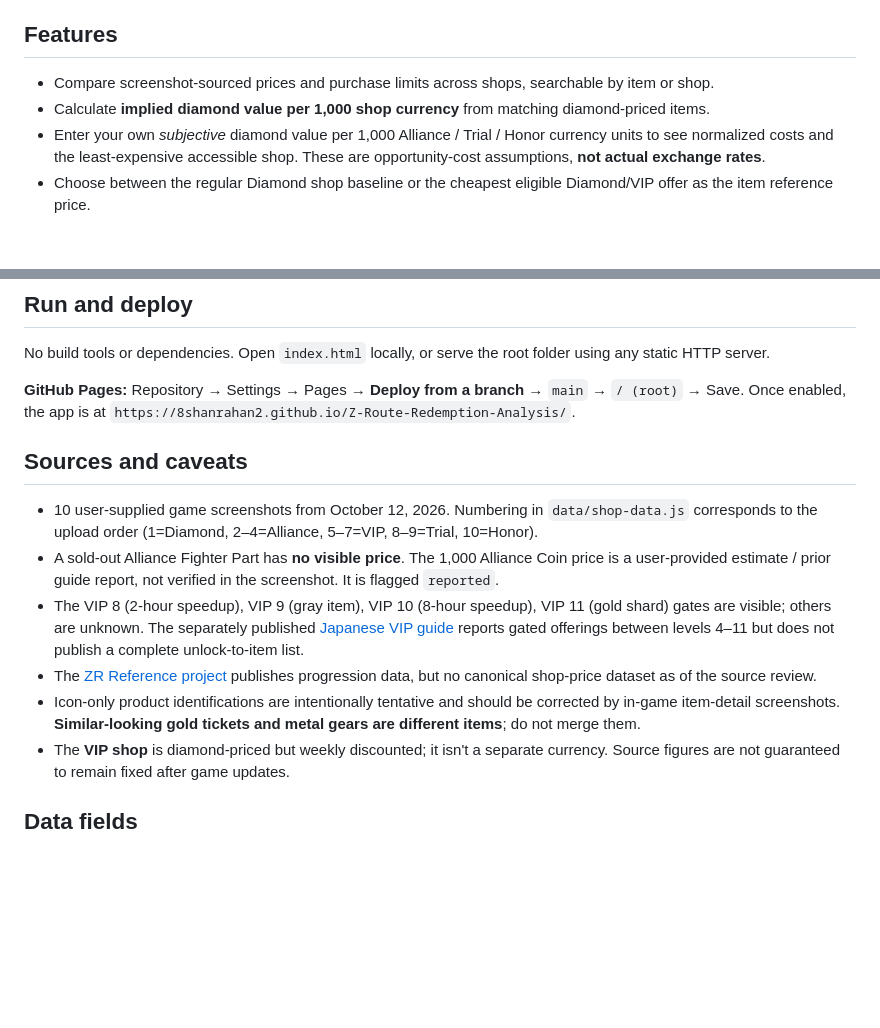
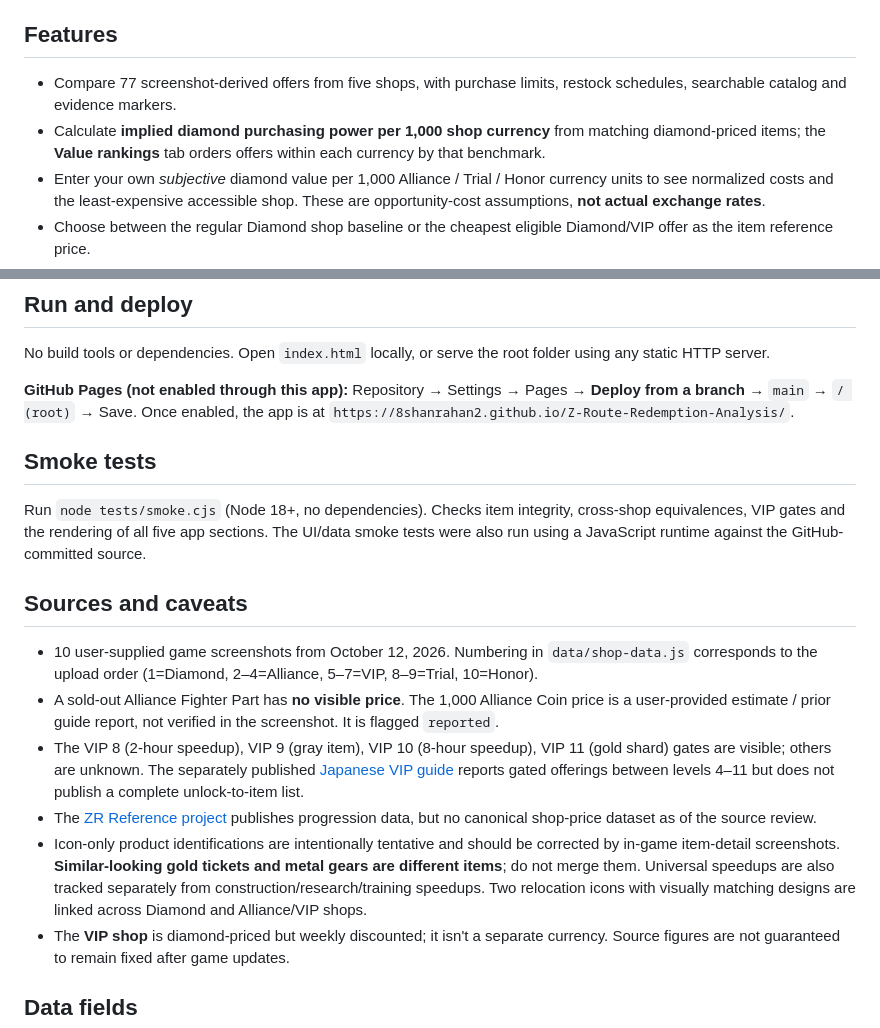
Before and after one commit to 8shanrahan2/Z-Route-Redemption-Analysis, a Markdown page: README.md, 2 parts joined by grey strips. Rendered like a GitHub page; blank space fills up the shorter version.

Commit message:
Document value rankings, evidence caveats, and smoke test steps

```diff
--- a/README.md
+++ b/README.md
@@ -4,8 +4,8 @@ A dependency-free static web app for comparing the **Diamond**, **Alliance**, **
 
 ## Features
 
-- Compare screenshot-sourced prices and purchase limits across shops, searchable by item or shop.
-- Calculate **implied diamond value per 1,000 shop currency** from matching diamond-priced items.
+- Compare 77 screenshot-derived offers from five shops, with purchase limits, restock schedules, searchable catalog and evidence markers.
+- Calculate **implied diamond purchasing power per 1,000 shop currency** from matching diamond-priced items; the **Value rankings** tab orders offers within each currency by that benchmark.
 - Enter your own *subjective* diamond value per 1,000 Alliance / Trial / Honor currency units to see normalized costs and the least-expensive accessible shop. These are opportunity-cost assumptions, **not actual exchange rates**.
 - Choose between the regular Diamond shop baseline or the cheapest eligible Diamond/VIP offer as the item reference price.
 - Set VIP level to see known VIP unlock gates (VIP 8–11). Items without a displayed lock are **not** proven available at VIP 0.
@@ -16,7 +16,11 @@ A dependency-free static web app for comparing the **Diamond**, **Alliance**, **
 
 No build tools or dependencies. Open `index.html` locally, or serve the root folder using any static HTTP server.
 
-**GitHub Pages:** Repository → Settings → Pages → **Deploy from a branch** → `main` → `/ (root)` → Save. Once enabled, the app is at `https://8shanrahan2.github.io/Z-Route-Redemption-Analysis/`.
+**GitHub Pages (not enabled through this app):** Repository → Settings → Pages → **Deploy from a branch** → `main` → `/ (root)` → Save. Once enabled, the app is at `https://8shanrahan2.github.io/Z-Route-Redemption-Analysis/`.
+
+## Smoke tests
+
+Run `node tests/smoke.cjs` (Node 18+, no dependencies). Checks item integrity, cross-shop equivalences, VIP gates and the rendering of all five app sections. The UI/data smoke tests were also run using a JavaScript runtime against the GitHub-committed source.
 
 ## Sources and caveats
 
@@ -24,7 +28,7 @@ No build tools or dependencies. Open `index.html` locally, or serve the root fol
 - A sold-out Alliance Fighter Part has **no visible price**. The 1,000 Alliance Coin price is a user-provided estimate / prior guide report, not verified in the screenshot. It is flagged `reported`.
 - The VIP 8 (2-hour speedup), VIP 9 (gray item), VIP 10 (8-hour speedup), VIP 11 (gold shard) gates are visible; others are unknown. The separately published [Japanese VIP guide](https://gamesakidori.com/z-route/vip-guide/) reports gated offerings between levels 4–11 but does not publish a complete unlock-to-item list.
 - The [ZR Reference project](https://github.com/JeffxLabs/zrouteredemption) publishes progression data, but no canonical shop-price dataset as of the source review.
-- Icon-only product identifications are intentionally tentative and should be corrected by in-game item-detail screenshots. **Similar-looking gold tickets and metal gears are different items**; do not merge them.
+- Icon-only product identifications are intentionally tentative and should be corrected by in-game item-detail screenshots. **Similar-looking gold tickets and metal gears are different items**; do not merge them. Universal speedups are also tracked separately from construction/research/training speedups. Two relocation icons with visually matching designs are linked across Diamond and Alliance/VIP shops.
 - The **VIP shop** is diamond-priced but weekly discounted; it isn't a separate currency. Source figures are not guaranteed to remain fixed after game updates.
 
 ## Data fields
```
